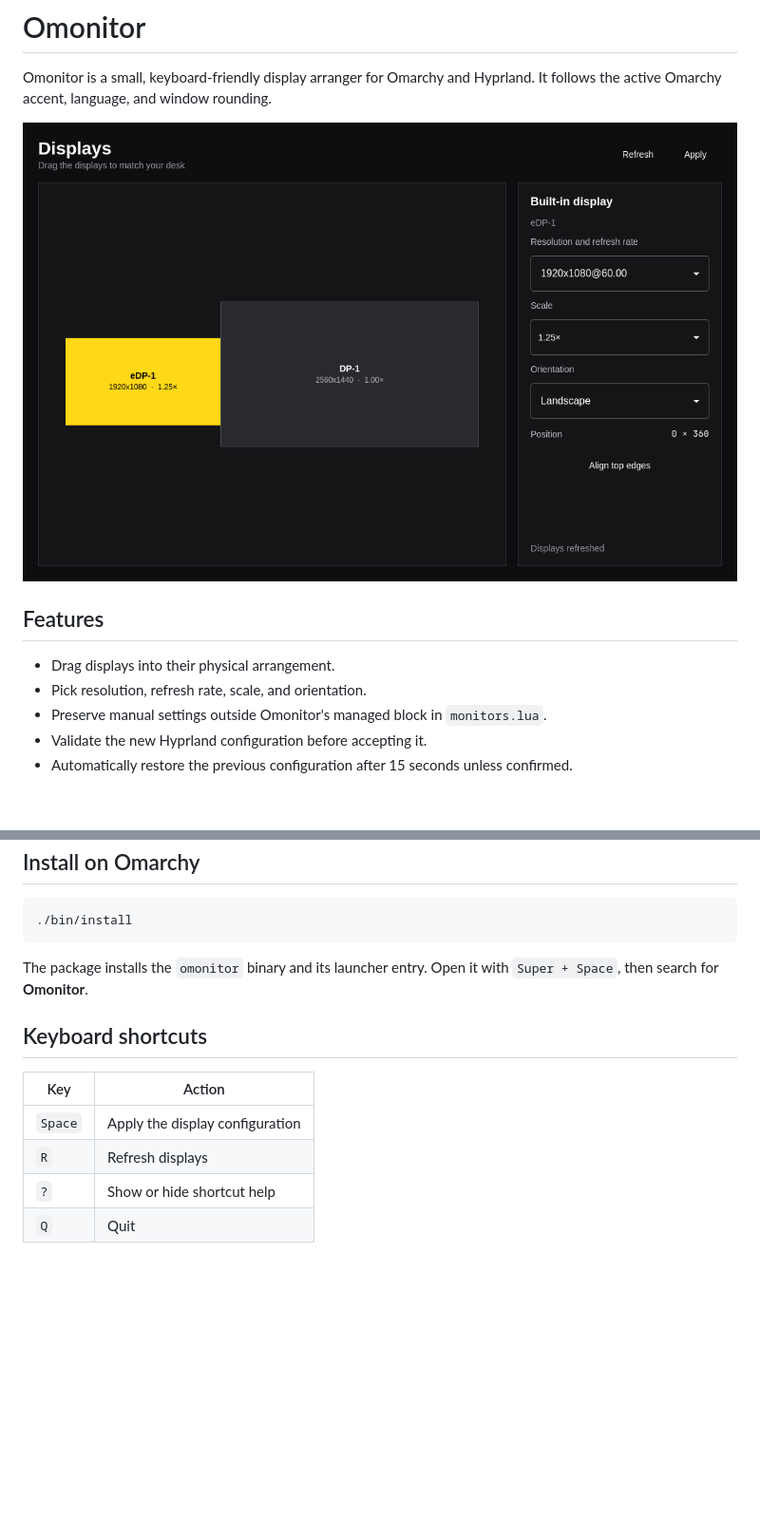
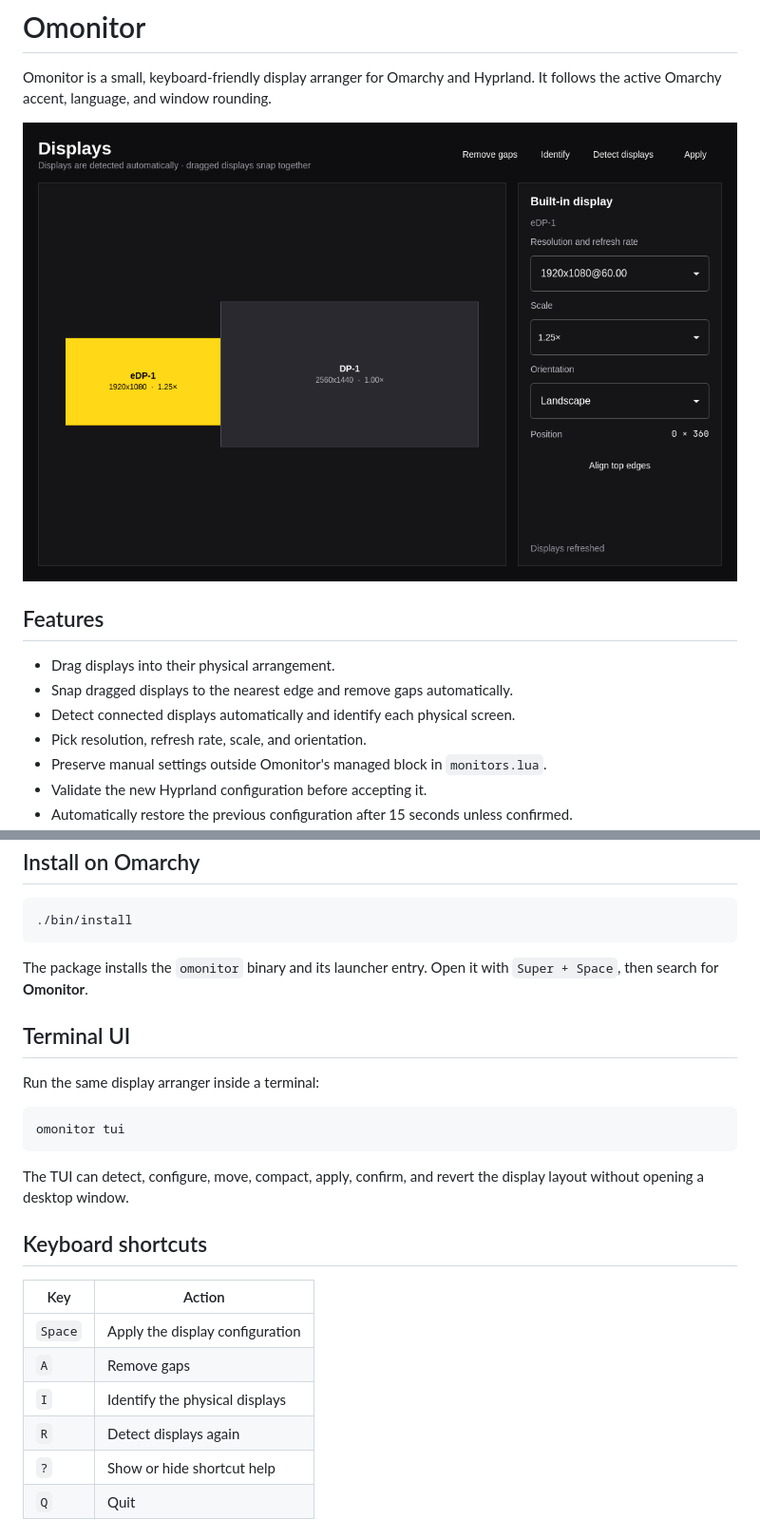
Before and after one commit to AndreaF17/omonitor, a Markdown page: README.md, 2 parts joined by grey strips. Shown at 95% size. Drawn GitHub-style; pictures changed too: docs/screenshot.png; blank space fills up the shorter version.

Commit message:
Snap and detect displays

````diff
--- a/README.md
+++ b/README.md
@@ -8,6 +8,8 @@ It follows the active Omarchy accent, language, and window rounding.
 ## Features
 
 - Drag displays into their physical arrangement.
+- Snap dragged displays to the nearest edge and remove gaps automatically.
+- Detect connected displays automatically and identify each physical screen.
 - Pick resolution, refresh rate, scale, and orientation.
 - Preserve manual settings outside Omonitor's managed block in `monitors.lua`.
 - Validate the new Hyprland configuration before accepting it.
@@ -30,12 +32,25 @@ It follows the active Omarchy accent, language, and window rounding.
 The package installs the `omonitor` binary and its launcher entry. Open it with
 `Super + Space`, then search for **Omonitor**.
 
+## Terminal UI
+
+Run the same display arranger inside a terminal:
+
+```sh
+omonitor tui
+```
+
+The TUI can detect, configure, move, compact, apply, confirm, and revert the
+display layout without opening a desktop window.
+
 ## Keyboard shortcuts
 
 | Key | Action |
 | --- | --- |
 | `Space` | Apply the display configuration |
-| `R` | Refresh displays |
+| `A` | Remove gaps |
+| `I` | Identify the physical displays |
+| `R` | Detect displays again |
 | `?` | Show or hide shortcut help |
 | `Q` | Quit |
 
````
Also changed, not shown: 10 other files.
